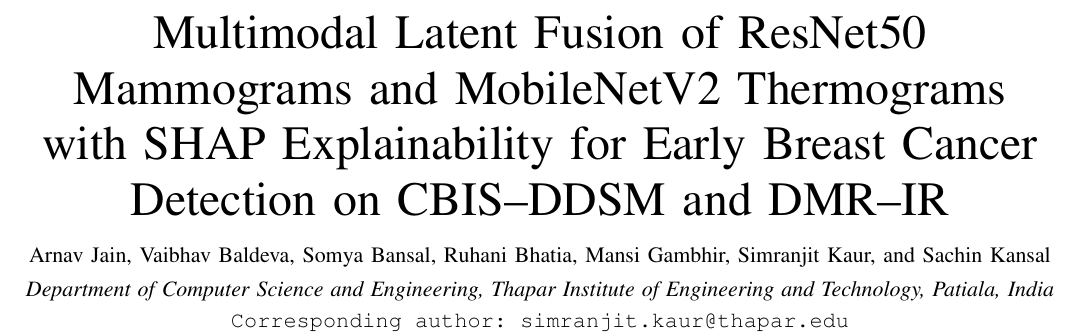
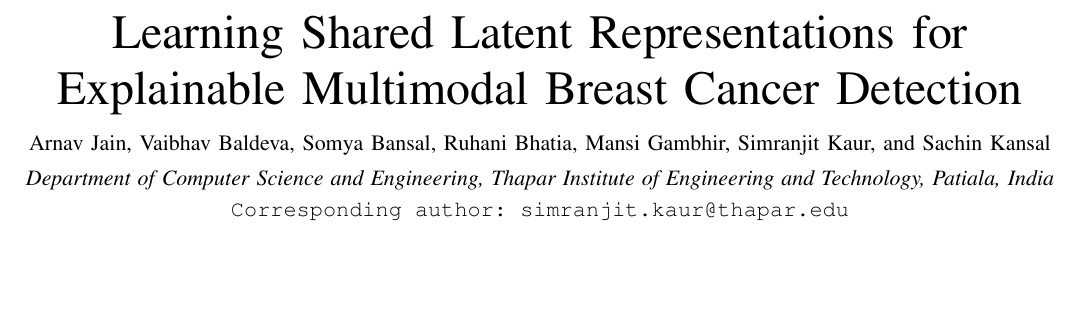
Before and after one commit to Arnavsmayan/TOPSIS-For-Pre-Trained-Models, a LaTeX paper (new_capstone/samplepaper.tex): part of page 1 of 9, cut at the place of the change, the shorter picture padded with empty space. Compiled offline with pdfLaTeX.

Commit message:
Capstone: update title to Learning Shared Latent Representations for Explainable Multimodal Breast Cancer Detection

```diff
--- a/new_capstone/samplepaper.tex
+++ b/new_capstone/samplepaper.tex
@@ -24,7 +24,7 @@
 
 \begin{document}
 
-\title{Multimodal Latent Fusion of ResNet50 Mammograms and MobileNetV2 Thermograms with SHAP Explainability for Early Breast Cancer Detection on CBIS\textendash DDSM and DMR\textendash IR}
+\title{Learning Shared Latent Representations for Explainable Multimodal Breast Cancer Detection}
 
 \author{%
 Arnav~Jain,
```
